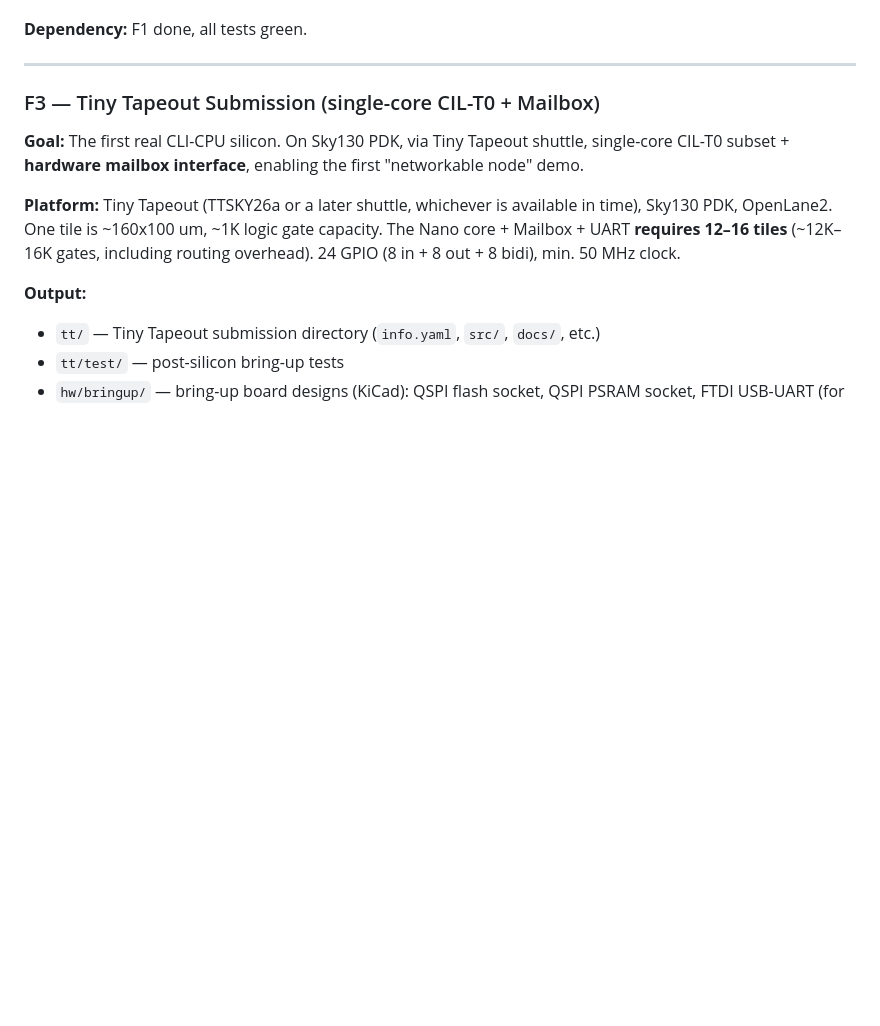
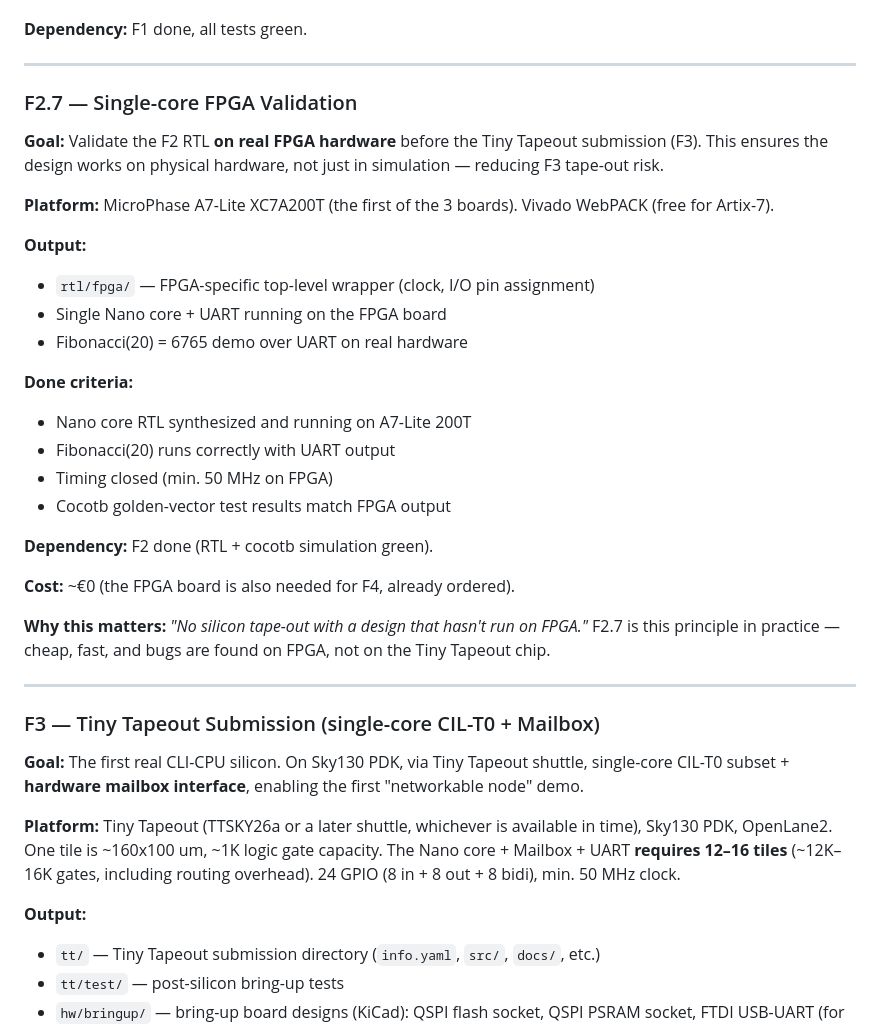
Before and after one commit to FenySoft/cli-cpu, a Markdown page: docs/roadmap-en.md, the part around the change. Rendered like a GitHub page; blank space fills up the shorter version.

```diff
--- a/docs/roadmap-en.md
+++ b/docs/roadmap-en.md
@@ -105,6 +105,31 @@ dotnet run --project src/CilCpu.Sim.Runner -- link assembly.dll --class Pure --m
 - Area estimate fits the Tiny Tapeout multi-tile budget (12–16 tiles, ~12K–16K gates)
 
 **Dependency:** F1 done, all tests green.
+
+---
+
+### F2.7 — Single-core FPGA Validation
+
+**Goal:** Validate the F2 RTL **on real FPGA hardware** before the Tiny Tapeout submission (F3). This ensures the design works on physical hardware, not just in simulation — reducing F3 tape-out risk.
+
+**Platform:** MicroPhase A7-Lite XC7A200T (the first of the 3 boards). Vivado WebPACK (free for Artix-7).
+
+**Output:**
+- `rtl/fpga/` — FPGA-specific top-level wrapper (clock, I/O pin assignment)
+- Single Nano core + UART running on the FPGA board
+- Fibonacci(20) = 6765 demo over UART on real hardware
+
+**Done criteria:**
+- Nano core RTL synthesized and running on A7-Lite 200T
+- Fibonacci(20) runs correctly with UART output
+- Timing closed (min. 50 MHz on FPGA)
+- Cocotb golden-vector test results match FPGA output
+
+**Dependency:** F2 done (RTL + cocotb simulation green).
+
+**Cost:** ~€0 (the FPGA board is also needed for F4, already ordered).
+
+**Why this matters:** *"No silicon tape-out with a design that hasn't run on FPGA."* F2.7 is this principle in practice — cheap, fast, and bugs are found on FPGA, not on the Tiny Tapeout chip.
 
 ---
 
```
Also changed, not shown: docs/roadmap-hu.md (+25 -0 lines).
